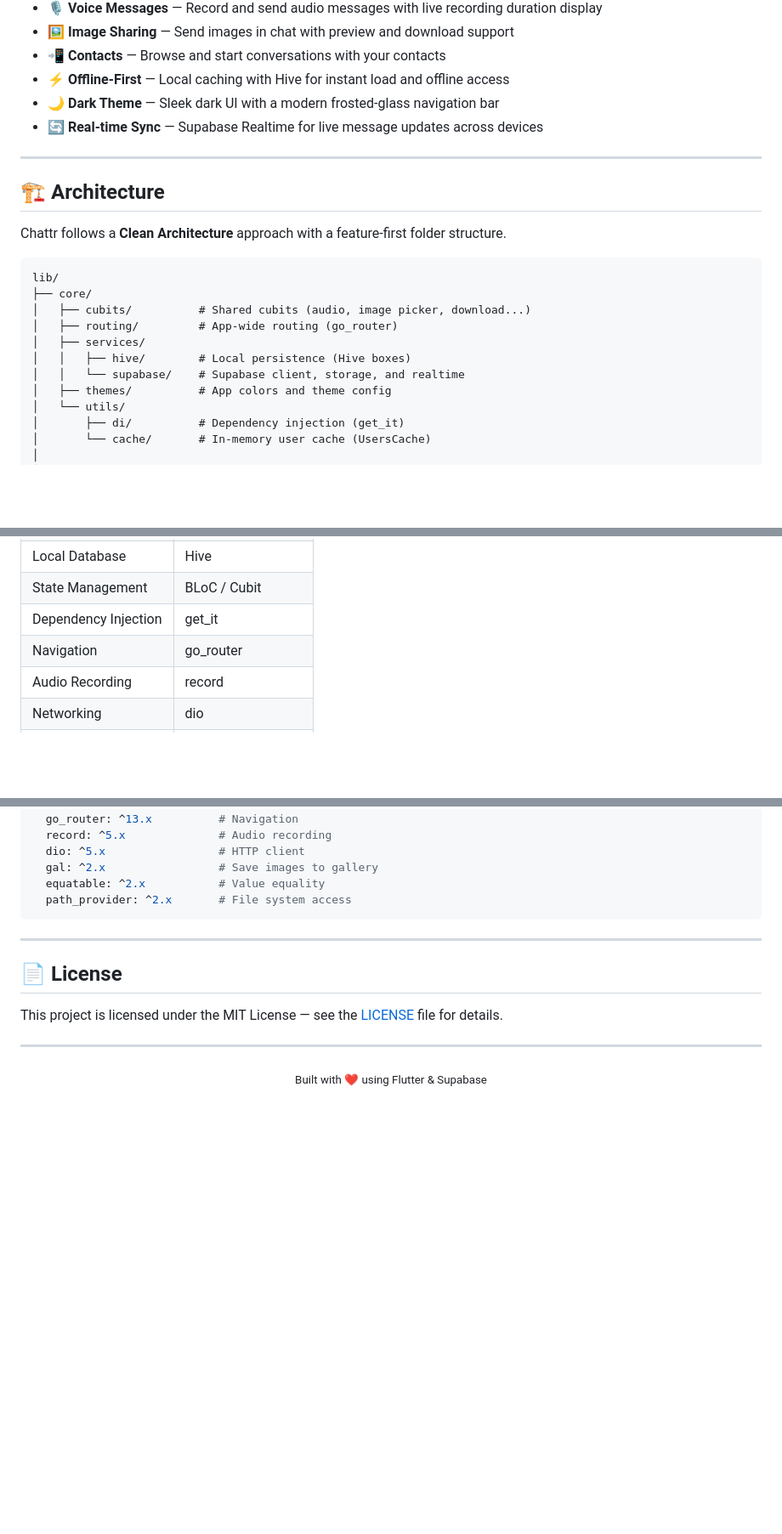
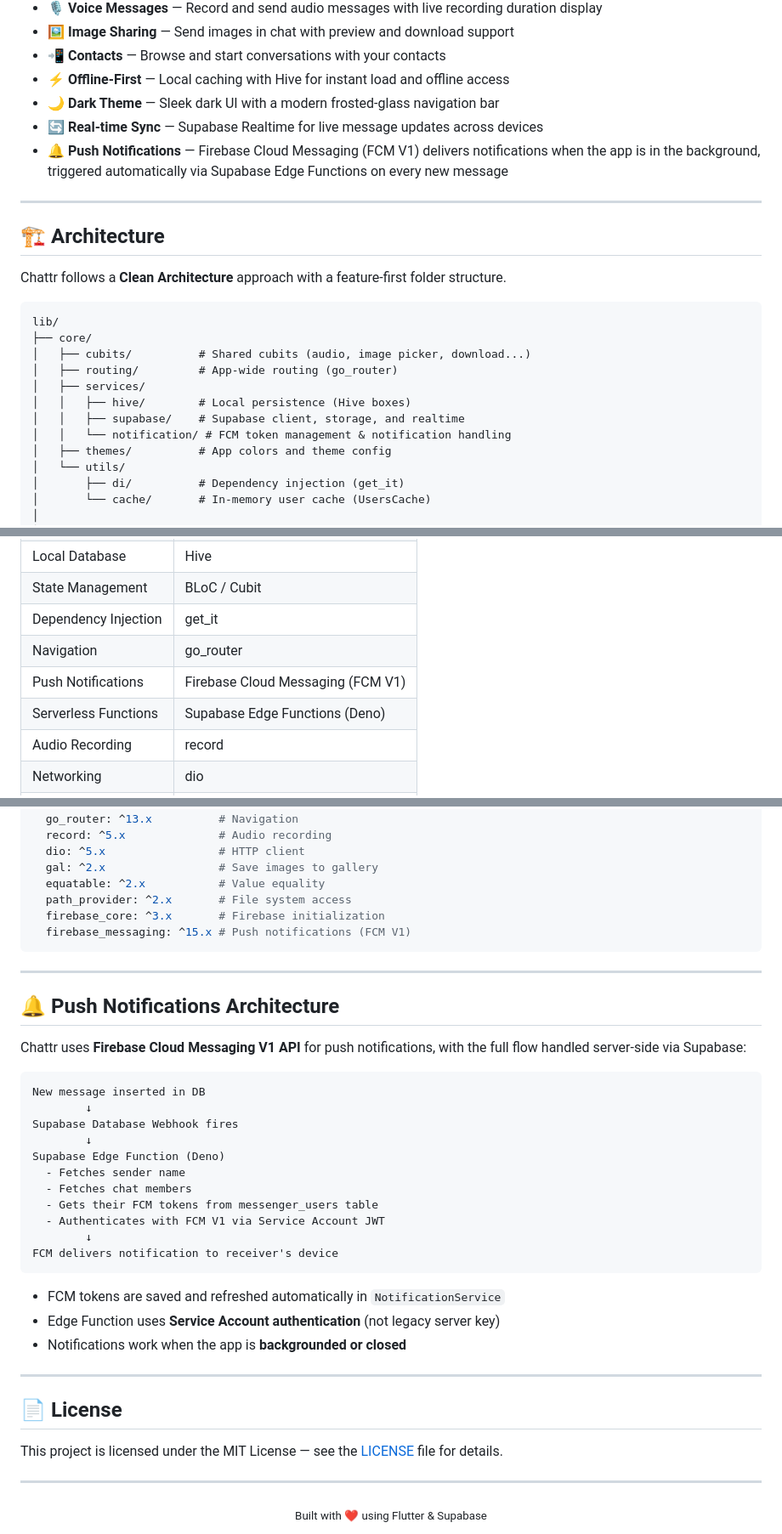
Before and after one commit to Abdallah-oo/Chattr, a Markdown page: README.md, 3 parts joined by grey strips. Shown at 85% size. Rendered like a GitHub page; blank space fills up the shorter version.

Commit message:
Enhance README with push notifications info
Added details about push notifications architecture and updated services section.

````diff
--- a/README.md
+++ b/README.md
@@ -96,6 +96,7 @@
 - ⚡ **Offline-First** — Local caching with Hive for instant load and offline access
 - 🌙 **Dark Theme** — Sleek dark UI with a modern frosted-glass navigation bar
 - 🔄 **Real-time Sync** — Supabase Realtime for live message updates across devices
+- 🔔 **Push Notifications** — Firebase Cloud Messaging (FCM V1) delivers notifications when the app is in the background, triggered automatically via Supabase Edge Functions on every new message
 
 ---
 
@@ -110,7 +111,8 @@ lib/
 │   ├── routing/         # App-wide routing (go_router)
 │   ├── services/
 │   │   ├── hive/        # Local persistence (Hive boxes)
-│   │   └── supabase/    # Supabase client, storage, and realtime
+│   │   ├── supabase/    # Supabase client, storage, and realtime
+│   │   └── notification/ # FCM token management & notification handling
 │   ├── themes/          # App colors and theme config
 │   └── utils/
 │       ├── di/          # Dependency injection (get_it)
@@ -151,6 +153,8 @@ feature/
 | State Management | BLoC / Cubit |
 | Dependency Injection | get_it |
 | Navigation | go_router |
+| Push Notifications | Firebase Cloud Messaging (FCM V1) |
+| Serverless Functions | Supabase Edge Functions (Deno) |
 | Audio Recording | record |
 | Networking | dio |
 | Image Saving | gal |
@@ -171,10 +175,36 @@ dependencies:
   gal: ^2.x                 # Save images to gallery
   equatable: ^2.x           # Value equality
   path_provider: ^2.x       # File system access
+  firebase_core: ^3.x       # Firebase initialization
+  firebase_messaging: ^15.x # Push notifications (FCM V1)
 ```
 
 ---
 
+
+## 🔔 Push Notifications Architecture
+
+Chattr uses **Firebase Cloud Messaging V1 API** for push notifications, with the full flow handled server-side via Supabase:
+
+```
+New message inserted in DB
+        ↓
+Supabase Database Webhook fires
+        ↓
+Supabase Edge Function (Deno)
+  - Fetches sender name
+  - Fetches chat members
+  - Gets their FCM tokens from messenger_users table
+  - Authenticates with FCM V1 via Service Account JWT
+        ↓
+FCM delivers notification to receiver's device
+```
+
+- FCM tokens are saved and refreshed automatically in `NotificationService`
+- Edge Function uses **Service Account authentication** (not legacy server key)
+- Notifications work when the app is **backgrounded or closed**
+
+---
 
 ## 📄 License
 
````
